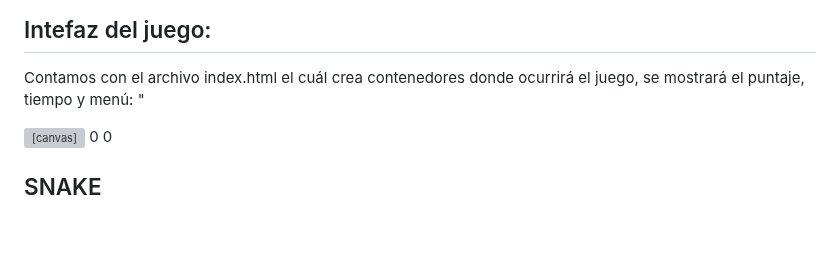
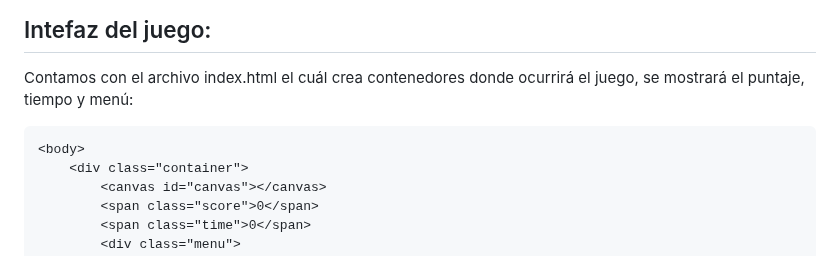
Before and after one commit to McBikan/EP-Desarrollo, a Markdown page: README.md, the part around one of its changes. Rendered like a GitHub page; blank space fills up the shorter version; grey boxes are pictures that could not be loaded.

````diff
--- a/README.md
+++ b/README.md
@@ -26,7 +26,8 @@
 
 ## Intefaz del juego:
 Contamos con el archivo index.html el cuál crea contenedores donde ocurrirá el juego, se mostrará el puntaje, tiempo y menú:
-"<body>
+```html
+<body>
     <div class="container">
         <canvas id="canvas"></canvas>
         <span class="score">0</span>
````
Also changed, not shown: other parts of README.md (+2 -1 lines).
